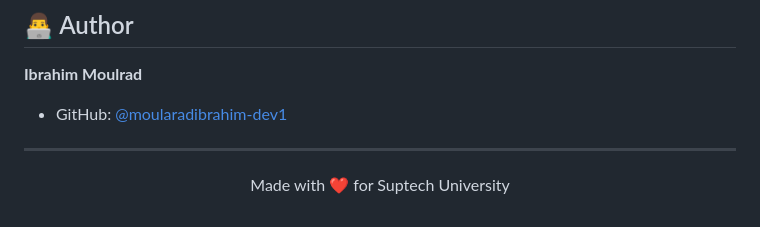
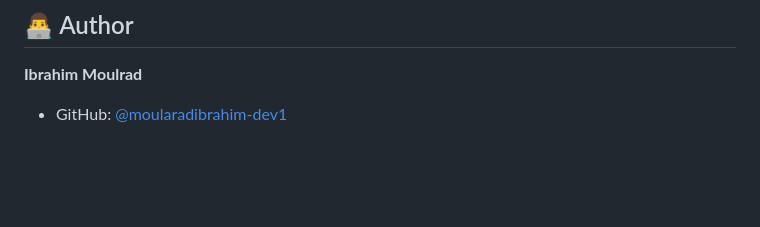
Before and after one commit to moularadibrahim-dev1/Transport-system, a Markdown page: README.md, the part around the change. Drawn GitHub-style; blank space fills up the shorter version.

Commit message:
Remove footer line from README

```diff
--- a/README.md
+++ b/README.md
@@ -132,7 +132,3 @@ This project is licensed under the MIT License.
 
 **Ibrahim Moulrad**
 - GitHub: [@moularadibrahim-dev1](https://github.com/moularadibrahim-dev1)
-
----
-
-<p align="center">Made with ❤️ for Suptech University</p>
```
